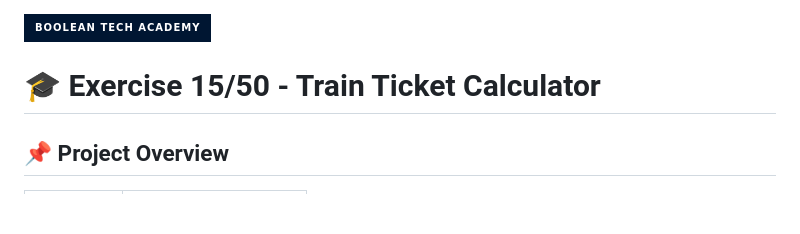
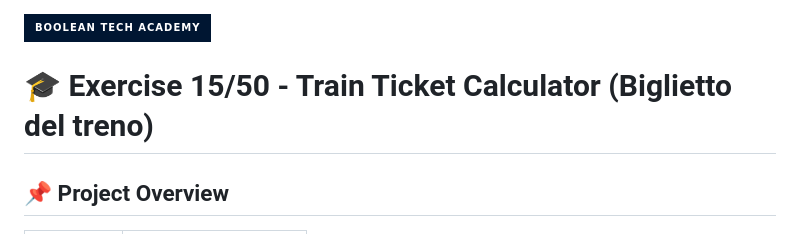
Before and after one commit to Salvo-Raia/js-biglietto-treno-form, a Markdown page: README.md, the part around the change. Rendered like a GitHub page; badges without logos; blank space fills up the shorter version.

```diff
--- a/README.md
+++ b/README.md
@@ -1,6 +1,6 @@
 ![Boolean Tech Academy](https://img.shields.io/badge/Boolean_Tech_Academy-001632?style=for-the-badge)
 
-# 🎓 Exercise 15/50 - Train Ticket Calculator
+# 🎓 Exercise 15/50 - Train Ticket Calculator (Biglietto del treno)
 
 ## 📌 Project Overview
 
```
